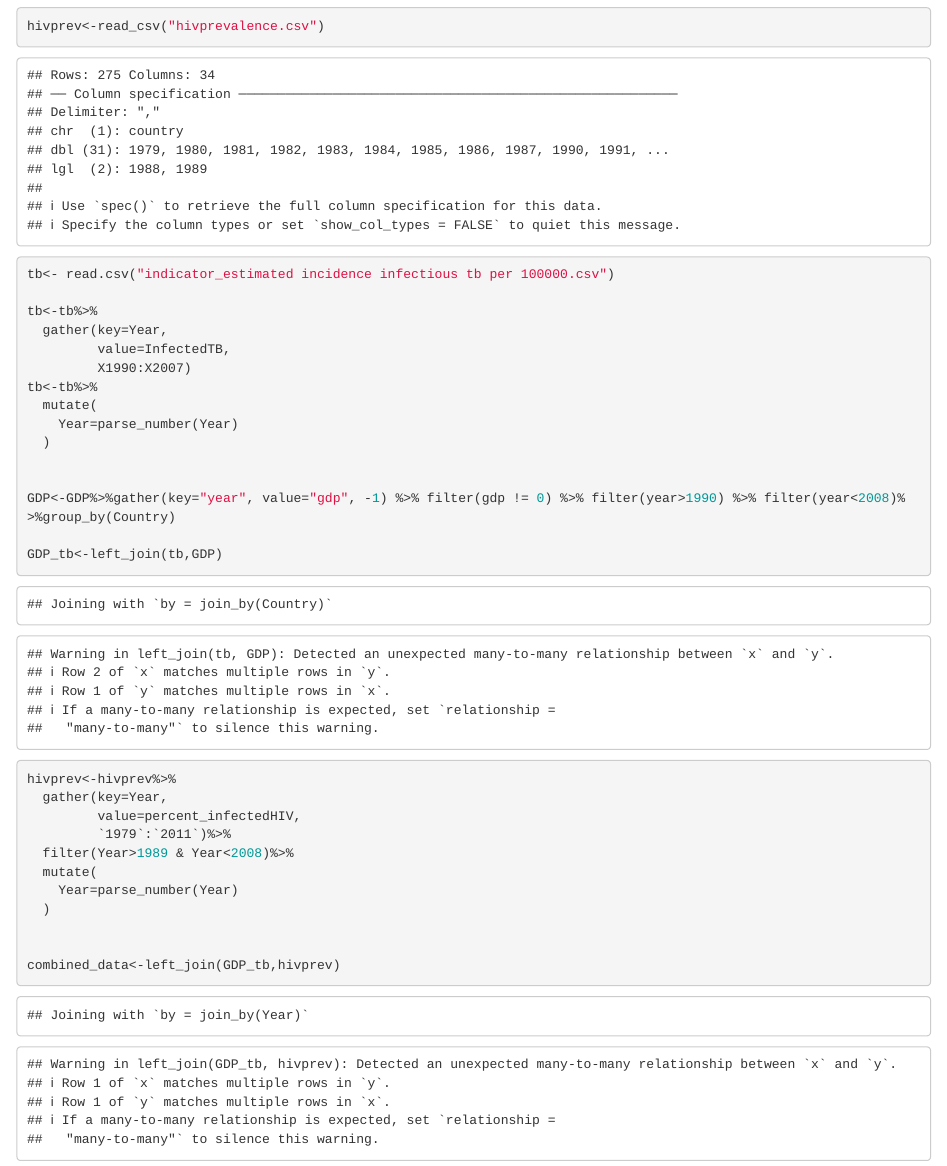
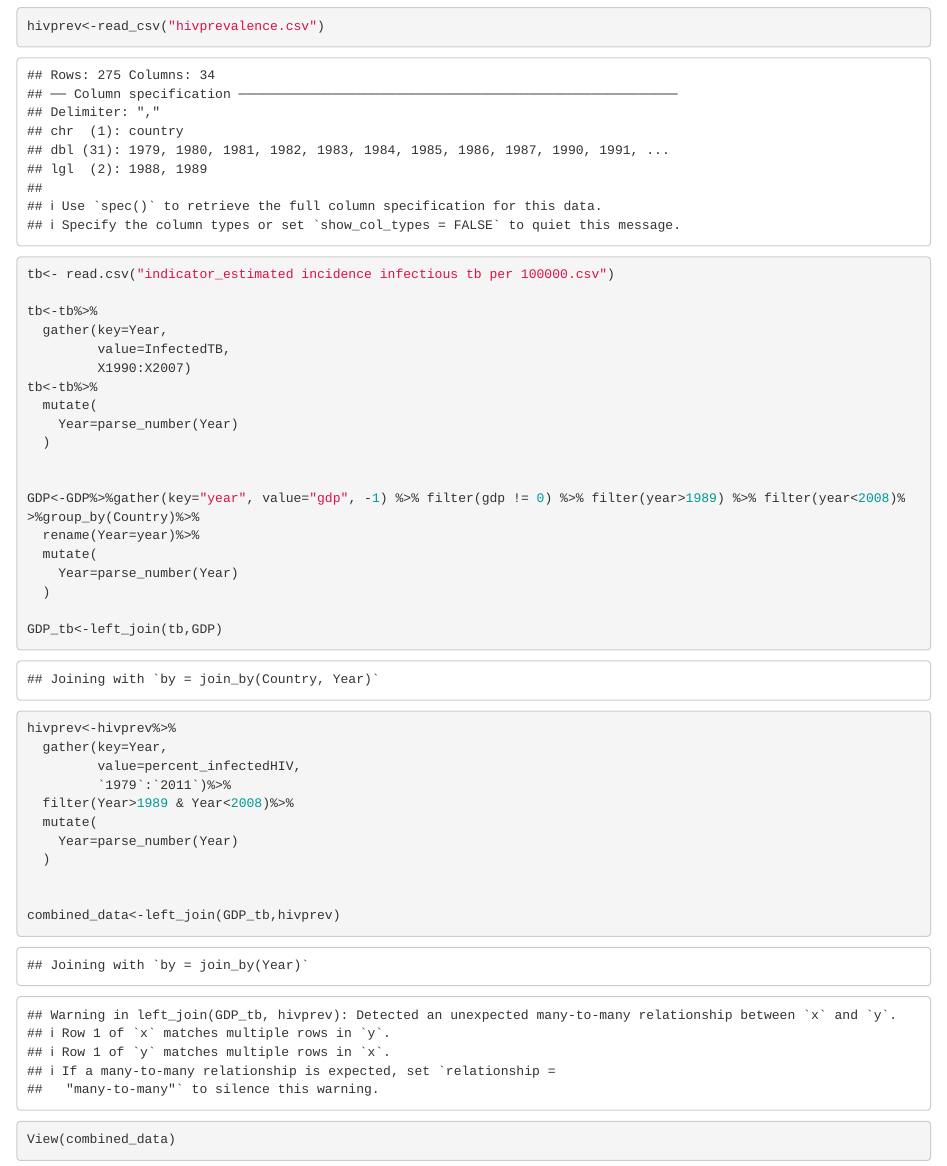
Before and after one commit to JesusMartinezGarcia/stat209-s2018-project2-group4, an R Markdown document (Project2.Rmd): the page in a window 1100 px wide, from 640 px down. Rendered offline with R 4.5, knitr and Pandoc, with nearby package versions.

Commit message:
Fixed issue with cmbining

````diff
--- a/Project2.Rmd
+++ b/Project2.Rmd
@@ -22,7 +22,11 @@ tb<-tb%>%
   )
 
 
-GDP<-GDP%>%gather(key="year", value="gdp", -1) %>% filter(gdp != 0) %>% filter(year>1990) %>% filter(year<2008)%>%group_by(Country)
+GDP<-GDP%>%gather(key="year", value="gdp", -1) %>% filter(gdp != 0) %>% filter(year>1989) %>% filter(year<2008)%>%group_by(Country)%>%
+  rename(Year=year)%>%
+  mutate(
+    Year=parse_number(Year)
+  )
 
 GDP_tb<-left_join(tb,GDP)
 
@@ -37,5 +41,6 @@ hivprev<-hivprev%>%
 
 
 combined_data<-left_join(GDP_tb,hivprev)
+View(combined_data)
 
 ```
````
